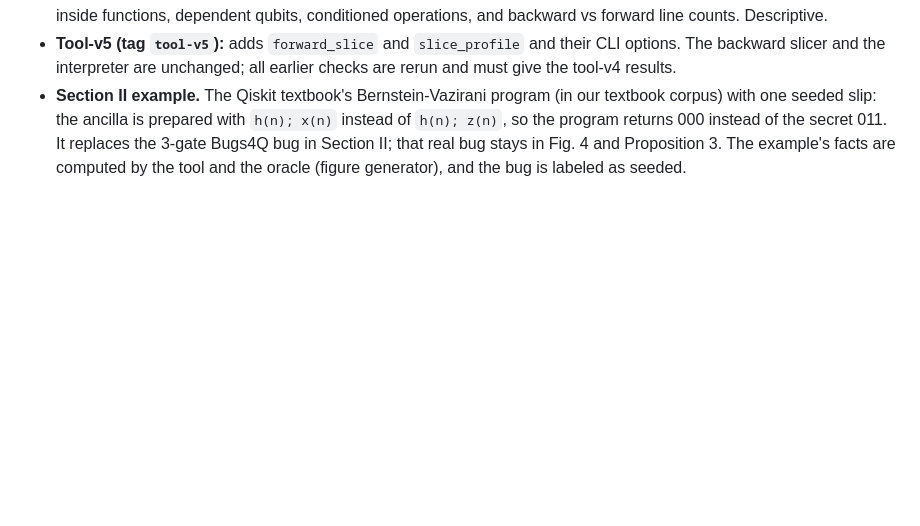
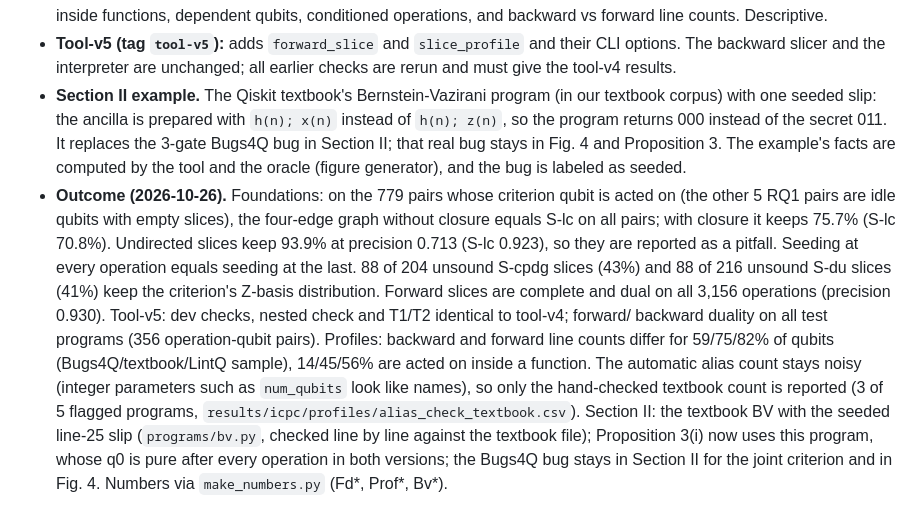
Before and after one commit to alomarhw/qslice-replication, a Markdown page: experiments/PROTOCOL_ICPC.md, the part around the change. Rendered like a GitHub page; blank space fills up the shorter version.

Commit message:
Protocol: outcome of Deviation I-17

```diff
--- a/experiments/PROTOCOL_ICPC.md
+++ b/experiments/PROTOCOL_ICPC.md
@@ -1088,3 +1088,16 @@ These were found while implementing §6, from the API documentation. No LLM call
   slip: the ancilla is prepared with `h(n); x(n)` instead of `h(n); z(n)`, so the program returns 000 instead of the
   secret 011. It replaces the 3-gate Bugs4Q bug in Section II; that real bug stays in Fig. 4 and Proposition 3.
   The example's facts are computed by the tool and the oracle (figure generator), and the bug is labeled as seeded.
+- **Outcome (2026-10-26).** Foundations: on the 779 pairs whose criterion qubit is acted on (the other 5 RQ1 pairs
+  are idle qubits with empty slices), the four-edge graph without closure equals S-lc on all pairs; with closure it
+  keeps 75.7% (S-lc 70.8%). Undirected slices keep 93.9% at precision 0.713 (S-lc 0.923), so they are reported as a
+  pitfall. Seeding at every operation equals seeding at the last. 88 of 204 unsound S-cpdg slices (43%) and 88 of 216
+  unsound S-du slices (41%) keep the criterion's Z-basis distribution. Forward slices are complete and dual on all
+  3,156 operations (precision 0.930). Tool-v5: dev checks, nested check and T1/T2 identical to tool-v4; forward/
+  backward duality on all test programs (356 operation-qubit pairs). Profiles: backward and forward line counts differ
+  for 59/75/82% of qubits (Bugs4Q/textbook/LintQ sample), 14/45/56% are acted on inside a function. The automatic
+  alias count stays noisy (integer parameters such as `num_qubits` look like names), so only the hand-checked textbook
+  count is reported (3 of 5 flagged programs, `results/icpc/profiles/alias_check_textbook.csv`). Section II: the
+  textbook BV with the seeded line-25 slip (`programs/bv.py`, checked line by line against the textbook file);
+  Proposition 3(i) now uses this program, whose q0 is pure after every operation in both versions; the Bugs4Q bug stays
+  in Section II for the joint criterion and in Fig. 4. Numbers via `make_numbers.py` (Fd*, Prof*, Bv*).
```
